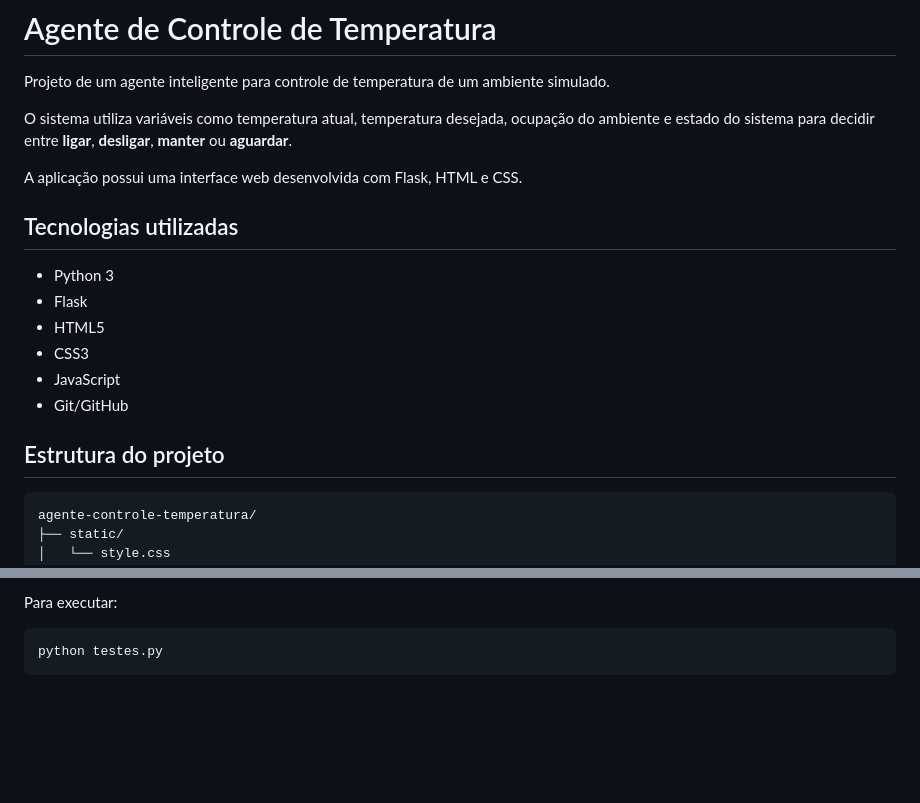
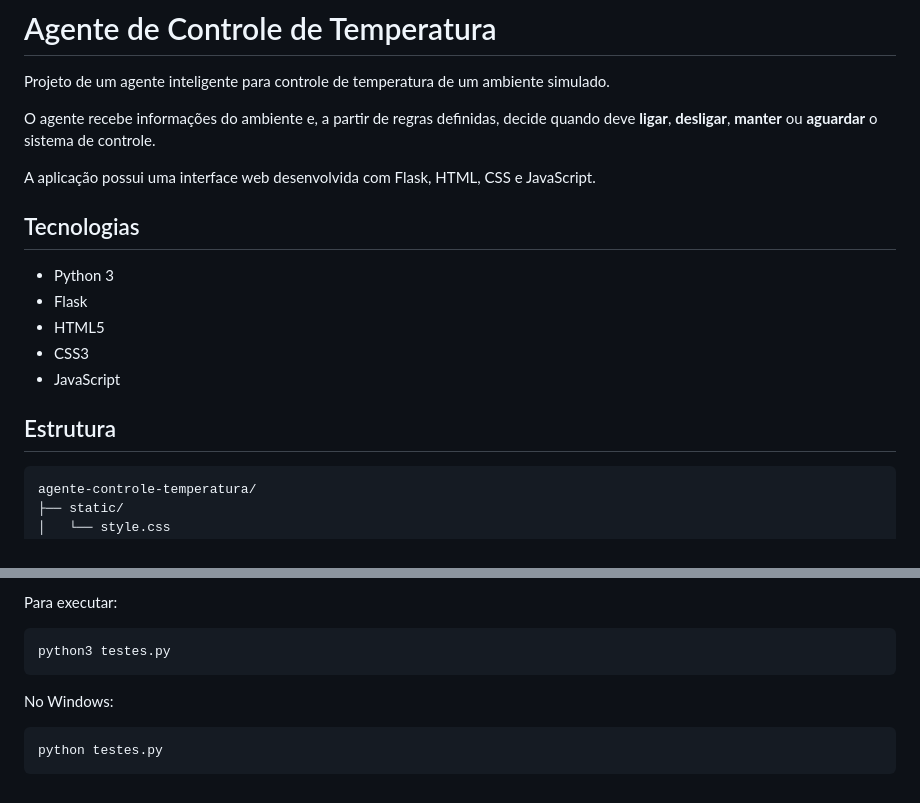
Before and after one commit to CauaB/agente-controle-temperatura, a Markdown page: README.md, 2 parts joined by grey strips. Drawn GitHub-style; blank space fills up the shorter version.

````diff
--- a/README.md
+++ b/README.md
@@ -2,20 +2,19 @@
 
 Projeto de um agente inteligente para controle de temperatura de um ambiente simulado.
 
-O sistema utiliza variáveis como temperatura atual, temperatura desejada, ocupação do ambiente e estado do sistema para decidir entre **ligar**, **desligar**, **manter** ou **aguardar**.
+O agente recebe informações do ambiente e, a partir de regras definidas, decide quando deve **ligar**, **desligar**, **manter** ou **aguardar** o sistema de controle.
 
-A aplicação possui uma interface web desenvolvida com Flask, HTML e CSS.
+A aplicação possui uma interface web desenvolvida com Flask, HTML, CSS e JavaScript.
 
-## Tecnologias utilizadas
+## Tecnologias
 
 - Python 3
 - Flask
 - HTML5
 - CSS3
 - JavaScript
-- Git/GitHub
 
-## Estrutura do projeto
+## Estrutura
 
 ```text
 agente-controle-temperatura/
@@ -220,5 +215,11 @@ O arquivo `testes.py` contém cenários para testar diferentes comportamentos do
 Para executar:
 
 ```bash
+python3 testes.py
+```
+
+No Windows:
+
+```powershell
 python testes.py
 ```
````
Also changed, not shown: other parts of README.md (+91 -95 lines).
